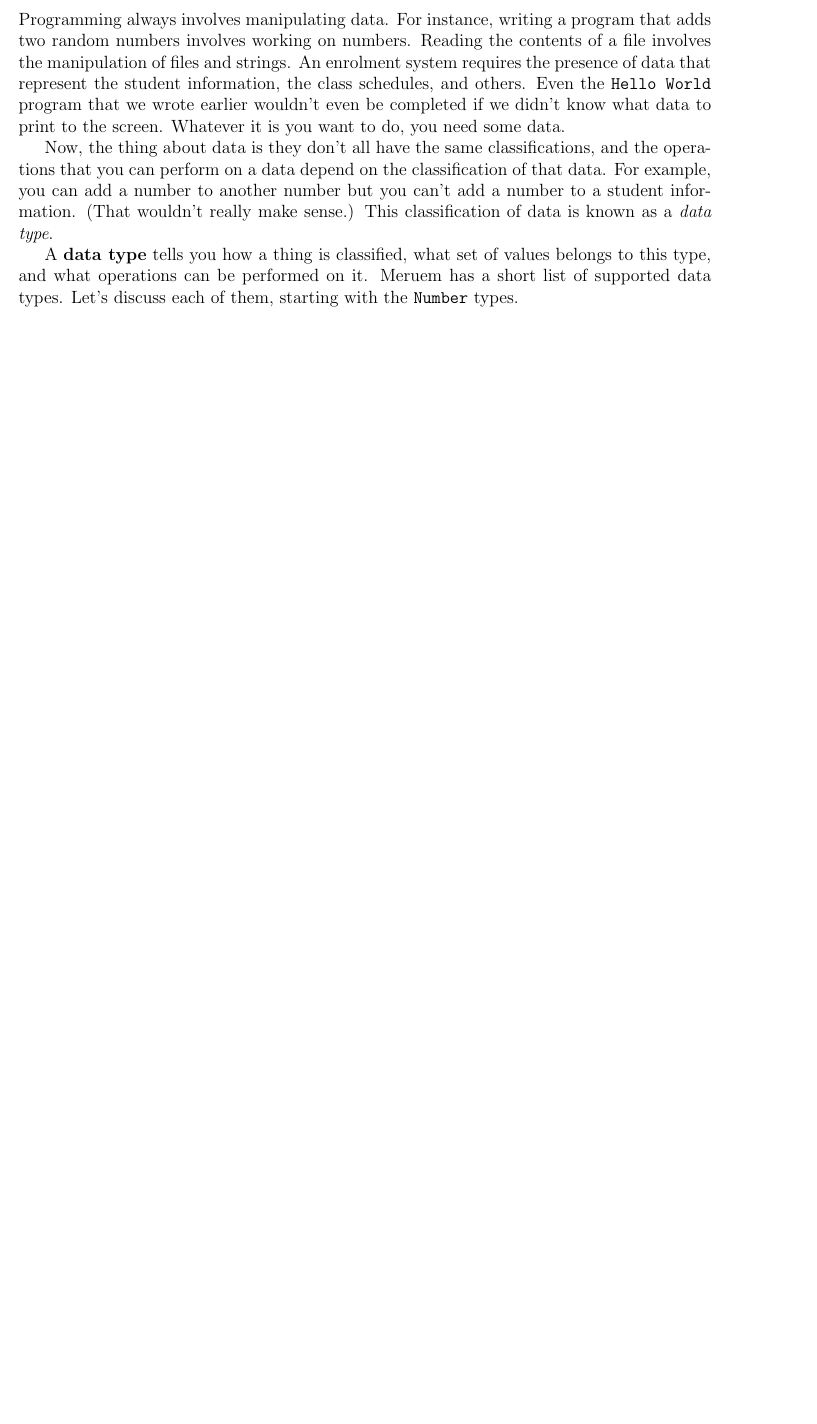
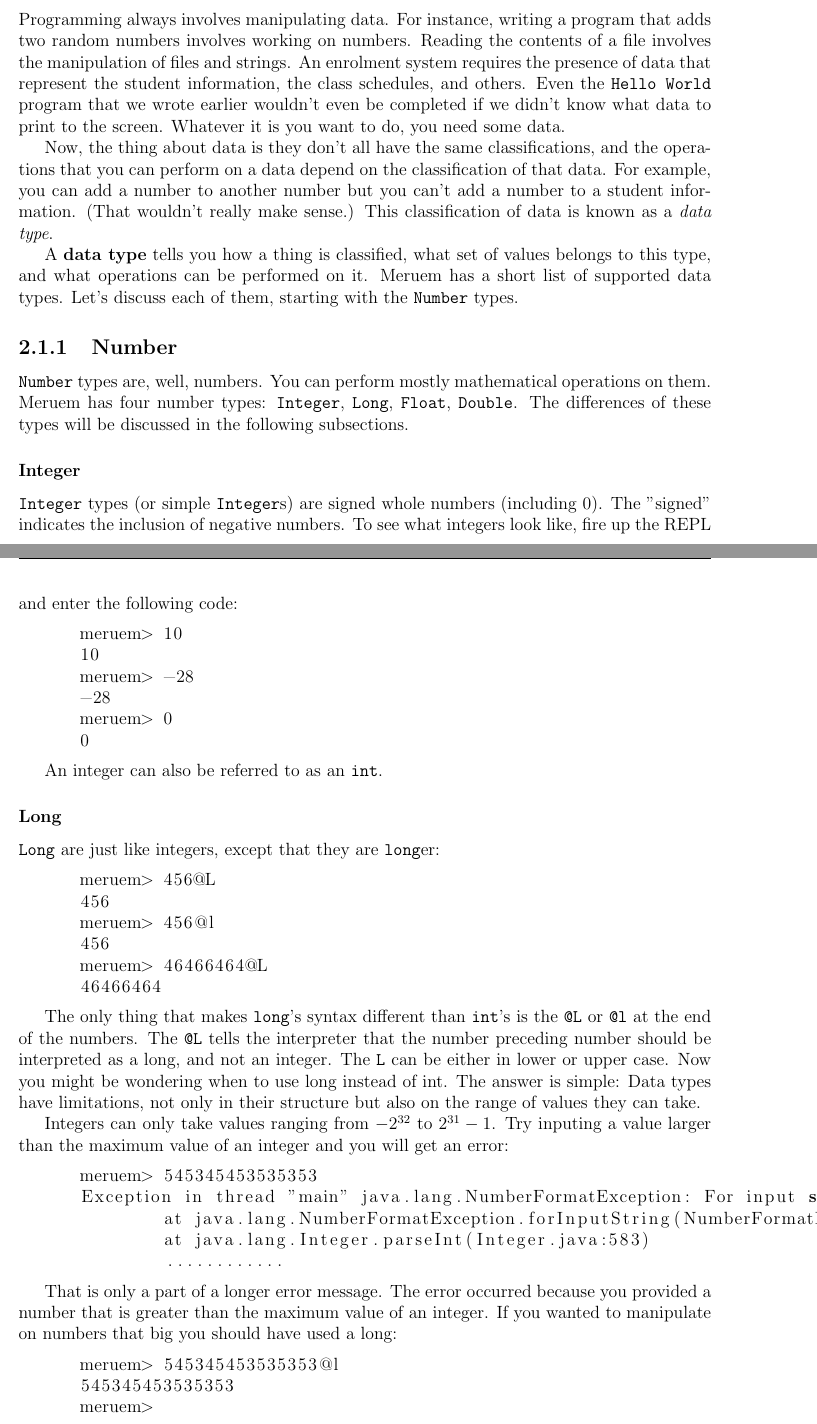
Before and after one commit to melvic-ybanez/programming_in_meruem, a LaTeX document (main.tex, which reads chapters/ch02-variables-and-data-types.tex): part of page 11 of 11 before the commit and two parts of pages 11 and 12 of 12 after it, the two joined at a grey line, cut so that both start at the same text, the shorter picture padded with empty space. Compiled offline with pdfLaTeX.

Commit message:
integer and long types

```diff
--- a/chapters/ch02-variables-and-data-types.tex
+++ b/chapters/ch02-variables-and-data-types.tex
@@ -6,3 +6,52 @@ Programming always involves manipulating data. For instance, writing a program t
 Now, the thing about data is they don't all have the same classifications, and the operations that you can perform on a data depend on the classification of that data. For example, you can add a number to another number but you can't add a number to a student information. (That wouldn't really make sense.) This classification of data is known as a \keyword{data type}.
 
 A \ikeyword{data type} tells you how a thing is classified, what set of values belongs to this type, and what operations can be performed on it. Meruem has a short list of supported data types. Let's discuss each of them, starting with the \code{Number} types.
+
+\subsection{Number}
+\code{Number} types are, well, numbers. You can perform mostly mathematical operations on them. Meruem has four number types: \code{Integer}, \code{Long}, \code{Float}, \code{Double}. The differences of these types will be discussed in the following subsections.
+
+\subsubsection{Integer}
+\code{Integer} types (or simple \code{Integer}s) are signed whole numbers (including 0). The "signed" indicates the inclusion of negative numbers. To see what integers look like, fire up the REPL and enter the following code:
+
+\begin{REPL}
+meruem> 10
+10
+meruem> -28
+-28
+meruem> 0
+0
+\end{REPL}
+
+An integer can also be referred to as an \code{int}.
+
+\subsubsection{Long}
+\code{Long} are just like integers, except that they are \code{long}er:
+
+\begin{REPL}
+meruem> 456@L
+456
+meruem> 456@l
+456
+meruem> 46466464@L
+46466464
+\end{REPL}
+
+The only thing that makes \code{long}'s syntax different than \code{int}'s is the \code{@L} or \code{@l} at the end of the numbers. The \code{@L} tells the interpreter that the number preceding number should be interpreted as a long, and not an integer. The \code{L} can be either in lower or upper case. Now you might be wondering when to use long instead of int. The answer is simple: Data types have limitations, not only in their structure but also on the range of values they can take.
+
+Integers can only take values ranging from $-2^{32}$ to $2^{31}-1$. Try inputing a value larger than the maximum value of an integer and you will get an error:
+
+\begin{REPL}
+meruem> 545345453535353
+Exception in thread "main" java.lang.NumberFormatException: For input string: "545345453535353"
+	at java.lang.NumberFormatException.forInputString(NumberFormatException.java:65)
+	at java.lang.Integer.parseInt(Integer.java:583)
+	............
+\end{REPL}
+
+That is only a part of a longer error message. The error occurred because you provided a number that is greater than the maximum value of an integer. If you wanted to manipulate on numbers that big you should have used a long:
+
+\begin{REPL}
+meruem> 545345453535353@l
+545345453535353
+meruem>
+\end{REPL}
```
Also changed, not shown: main.pdf, 5 other files.
